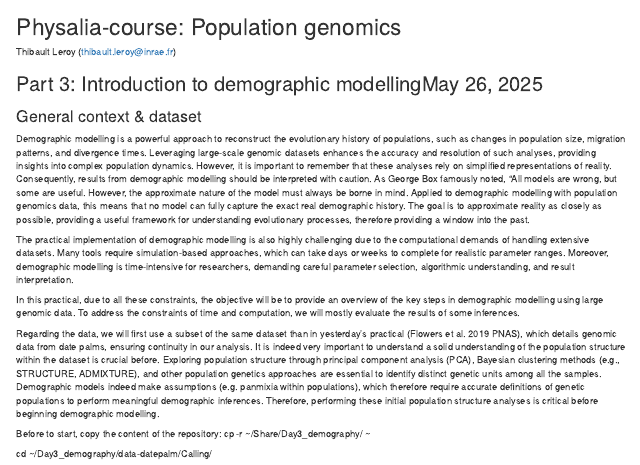
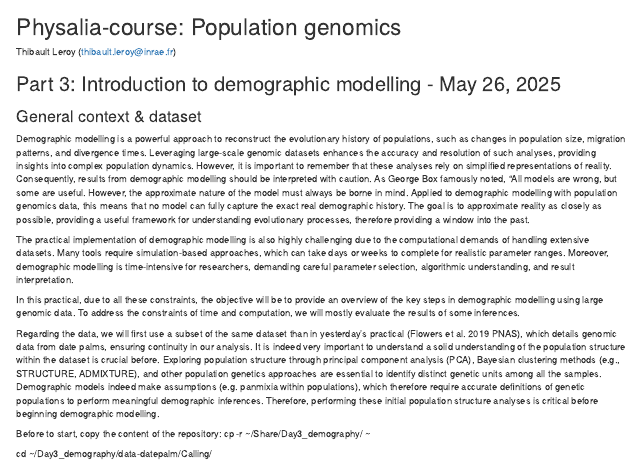
Before and after one commit to PhysaliaIntroPopGen/May2025, an R Markdown document (Workshop_Day3/practical_demo.github.rmd): the page in a window 1100 px wide, from its top. Rendered offline with R 4.5, knitr and Pandoc, with nearby package versions.

Commit message:
Update practical_demo.github.rmd

```diff
--- a/Workshop_Day3/practical_demo.github.rmd
+++ b/Workshop_Day3/practical_demo.github.rmd
@@ -1,7 +1,7 @@
 # Physalia-course: Population genomics
 Thibault Leroy (thibault.leroy@inrae.fr)
 
-## Part 3: Introduction to demographic modellingMay 26, 2025
+## Part 3: Introduction to demographic modelling - May 26, 2025
 
 ### General context & dataset
 Demographic modelling is a powerful approach to reconstruct the evolutionary history of populations, such as changes in population size, migration patterns, and divergence times. Leveraging large-scale genomic datasets enhances the accuracy and resolution of such analyses, providing insights into complex population dynamics. However, it is important to remember that these analyses rely on simplified representations of reality. Consequently, results from demographic modelling should be interpreted with caution. As George Box famously noted, “All models are wrong, but some are useful. However, the approximate nature of the model must always be borne in mind. Applied to demographic modelling with population genomics data, this means that no model can fully capture the exact real demographic history. The goal is to approximate reality as closely as possible, providing a useful framework for understanding evolutionary processes, therefore providing a window into the past.
```
